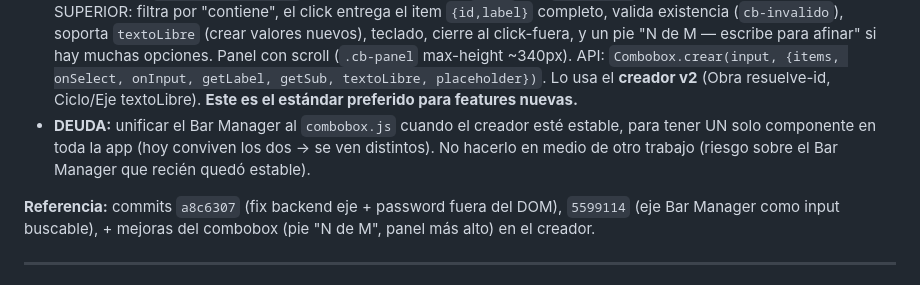
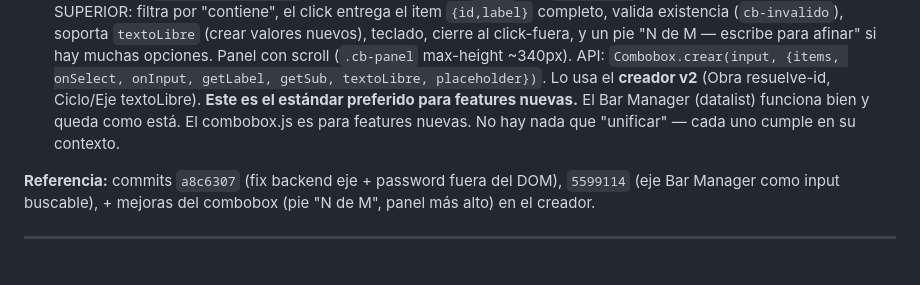
Before and after one commit to eugenioz-droid/armahub-backend, a Markdown page: docs/SPECS_ARMAHUB.md, the part around the change. GitHub-like rendering.

Commit message:
docs(SPECS): quitar la 'deuda de unificar' (el Bar Manager quedo bueno, no se toca)

```diff
--- a/docs/SPECS_ARMAHUB.md
+++ b/docs/SPECS_ARMAHUB.md
@@ -319,9 +319,8 @@ opciones fijas (sector, piso, ciclo, φ), usar `<select>` normal — más simple
   Panel con scroll (`.cb-panel` max-height ~340px). API: `Combobox.crear(input, {items, onSelect,
   onInput, getLabel, getSub, textoLibre, placeholder})`. Lo usa el **creador v2** (Obra resuelve-id,
   Ciclo/Eje textoLibre). **Este es el estándar preferido para features nuevas.**
-- **DEUDA:** unificar el Bar Manager al `combobox.js` cuando el creador esté estable, para tener
-  UN solo componente en toda la app (hoy conviven los dos → se ven distintos). No hacerlo en
-  medio de otro trabajo (riesgo sobre el Bar Manager que recién quedó estable).
+El Bar Manager (datalist) funciona bien y queda como está. El combobox.js es para features
+nuevas. No hay nada que "unificar" — cada uno cumple en su contexto.
 
 **Referencia:** commits `a8c6307` (fix backend eje + password fuera del DOM), `5599114` (eje Bar
 Manager como input buscable), + mejoras del combobox (pie "N de M", panel más alto) en el creador.
```
